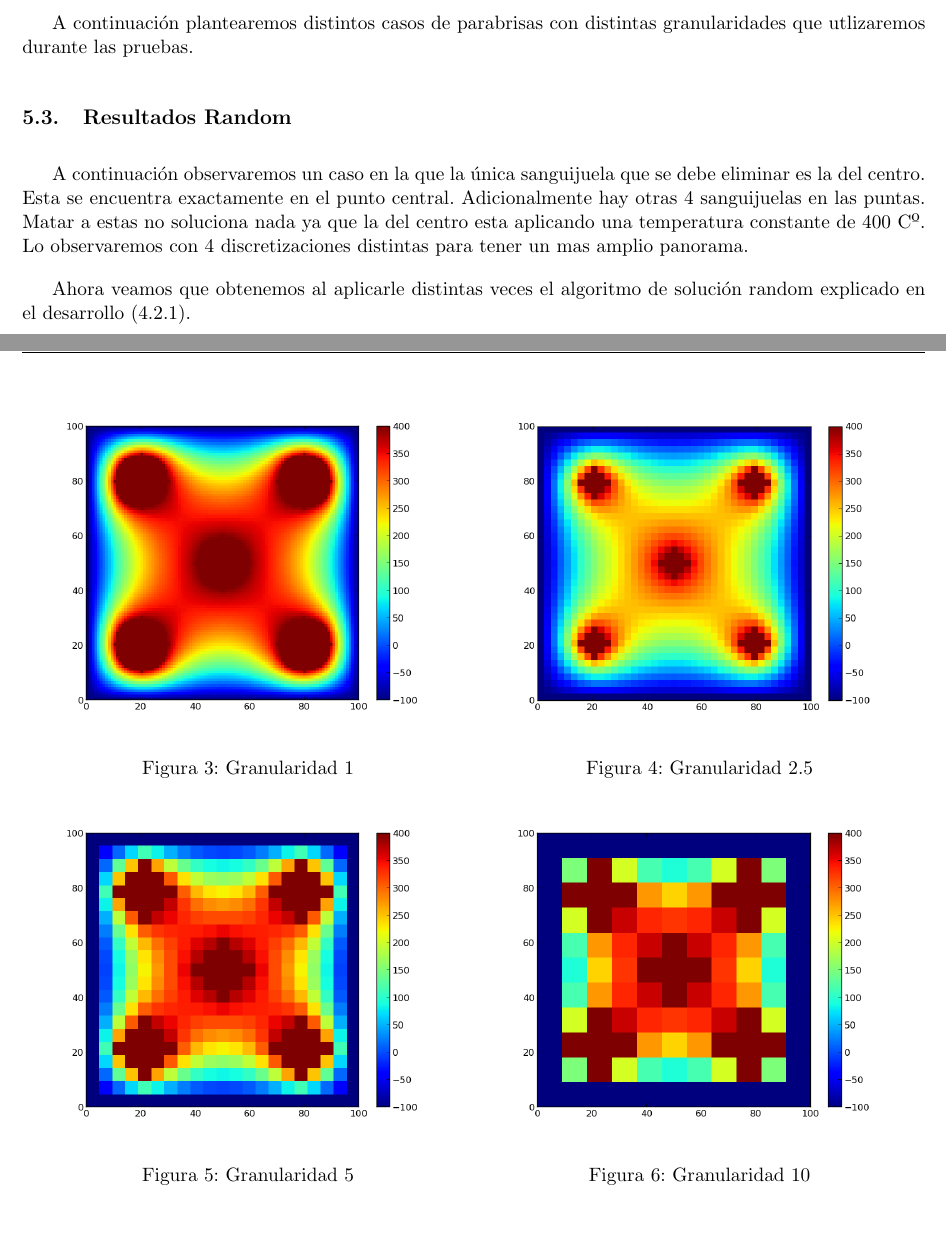
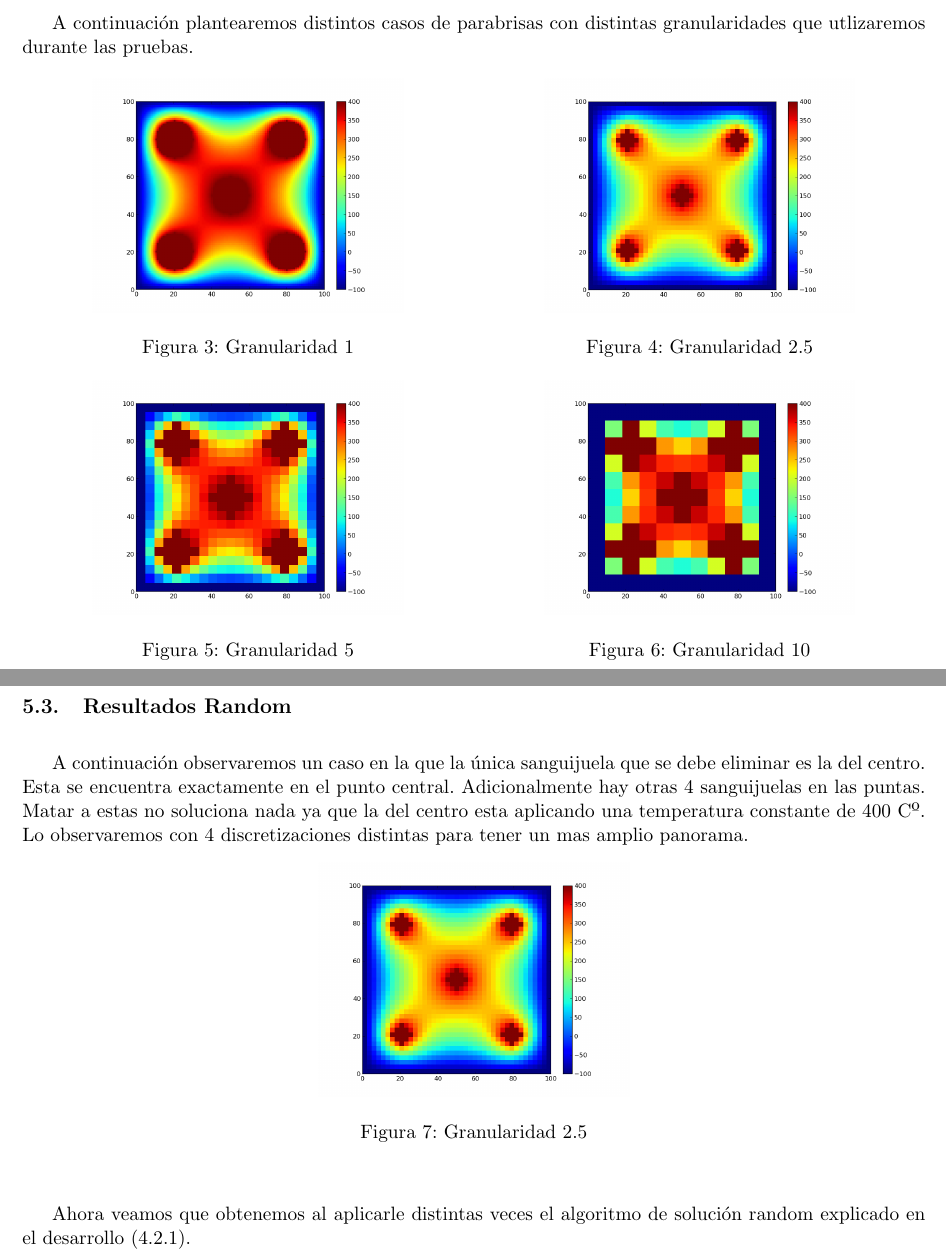
Before and after one commit to mcarreiro/metnum-rtp1, a LaTeX document (informe/arp.tex, which reads informe/04-resultados.tex): two parts of pages 15 and 16 of 22 before the commit and two parts of pages 16 and 17 of 22 after it, joined at a grey line, cut so that both start at the same text, the shorter picture padded with empty space. Compiled offline with pdfLaTeX.

Commit message:
tincher se la come

```diff
--- a/informe/04-resultados.tex
+++ b/informe/04-resultados.tex
@@ -6,22 +7,17 @@
 \subsection{Medición de Temperatura}
 A continuación plantearemos distintos casos de parabrisas con distintas granularidades que utlizaremos durante las pruebas.
 
-\subsection{Resultados Random}
-
-A continuación observaremos un caso en la que la única sanguijuela que se debe eliminar es la del centro. Esta se encuentra exactamente en el punto central. Adicionalmente hay otras 4 sanguijuelas en las puntas. Matar a estas no soluciona nada ya que la del centro esta aplicando una temperatura constante de 400 Cº. Lo observaremos con 4 discretizaciones distintas para tener un mas amplio panorama.
-
-
-\begin{figure}
+\begin{figure}[htb]
 
 \minipage{0.5\textwidth}
 \begin{center}
-       \includegraphics[width=\textwidth]{imagenes/test5_gran1.png}
+       \includegraphics[scale=0.3]{imagenes/test5_gran1.png}
                 \caption{Granularidad 1}
         \end{center}
 \endminipage\hfill
 \minipage{0.5\textwidth}
 \begin{center}
-        \includegraphics[width=\textwidth]{imagenes/test5.png}
+        \includegraphics[scale=0.3]{imagenes/test5.png}
                 \caption{Granularidad 2.5}
         \end{center}
 \endminipage\hfill
@@ -30,17 +26,29 @@ A continuación observaremos un caso en la que la única sanguijuela que se debe
 \begin{figure}[!htb]
 \minipage{0.5\textwidth}
 \begin{center}
-    \includegraphics[width=\textwidth]{imagenes/test5_gran5.png}
+    \includegraphics[scale=0.3]{imagenes/test5_gran5.png}
                 \caption{Granularidad 5}
  \end{center}
 \endminipage
 \minipage{0.5\textwidth}
 \begin{center}
-   \includegraphics[width=\textwidth]{imagenes/test5_gran10.png}
+   \includegraphics[scale=0.3]{imagenes/test5_gran10.png}
                 \caption{Granularidad 10}
         \end{center}
 \endminipage\hfill
 \end{figure}
+\clearpage
+
+\subsection{Resultados Random}
+
+A continuación observaremos un caso en la que la única sanguijuela que se debe eliminar es la del centro. Esta se encuentra exactamente en el punto central. Adicionalmente hay otras 4 sanguijuelas en las puntas.
+Matar a estas no soluciona nada ya que la del centro esta aplicando una temperatura constante de 400 Cº. Lo observaremos con 4 discretizaciones distintas para tener un mas amplio panorama.
+\begin{figure}[htb]
+\begin{center}
+        \includegraphics[scale=0.3]{imagenes/test5.png}
+                \caption{Granularidad 2.5}
+        \end{center}
+
+\end{figure}
 
 Ahora veamos que obtenemos al aplicarle distintas veces el algoritmo de solución random explicado en el desarrollo (\ref{sec:solucionRandom}).
-\newpage
@@ -71,7 +78,6 @@ Ahora veamos que obtenemos al aplicarle distintas veces el algoritmo de solució
 Como podemos observar la solución óptima (la que menos sanguijuelas elimina), es la segunda. Pero como esta solución es completamente random en la primera corrida mata 2 sanguijuelas antes de elegir la correcta y en la tercera 4. Sólo en la segunda elije en el primer intento la sanguijuela correcta.
 
-\newpage
-
+\clearpage
 
 
 \subsection{Resultados Greedy}
```
Also changed, not shown: informe/04-resultados.tex (36 more changed lines).
